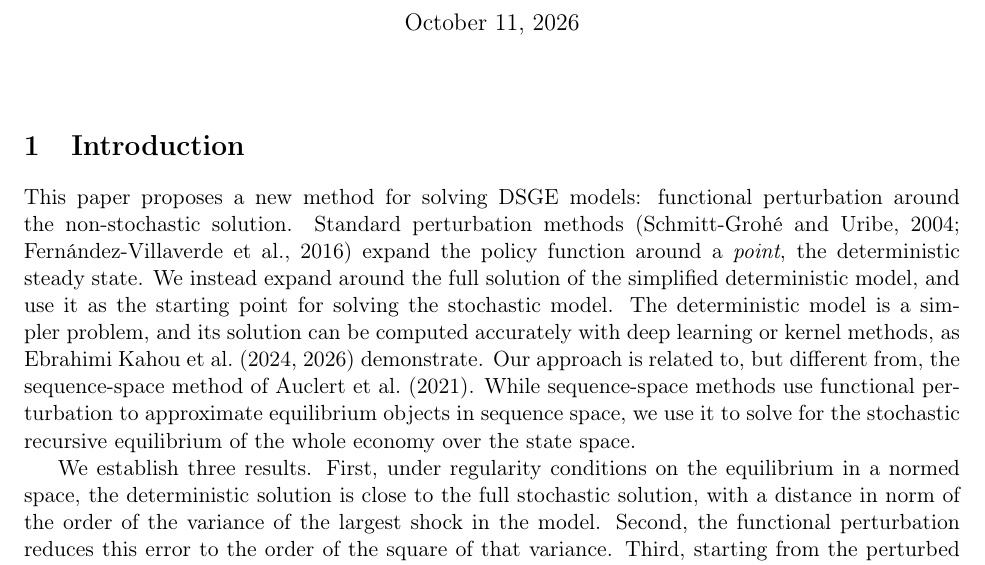
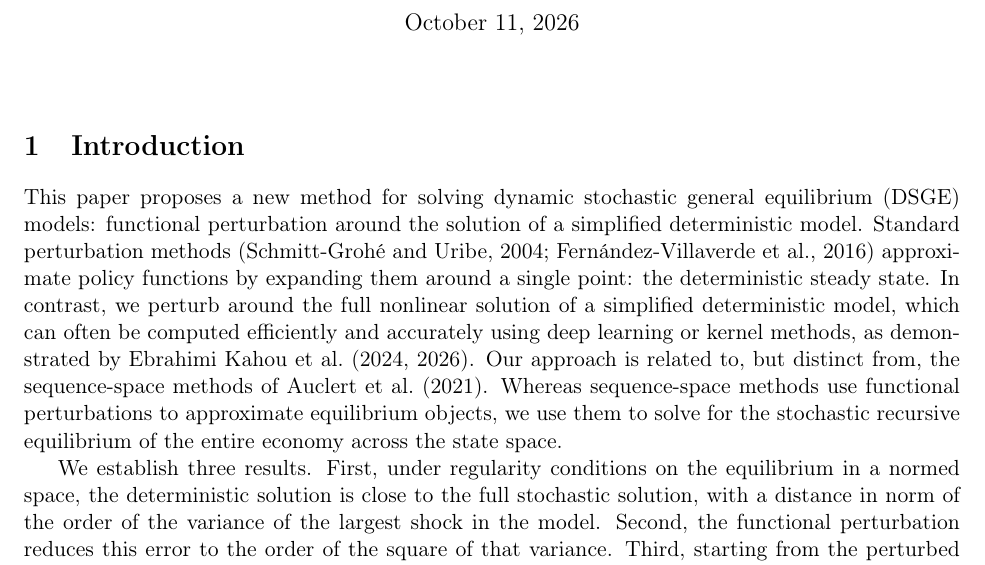
Before and after one commit to janrosa1/sampling_pretraining_draft, a LaTeX document (extended_abstract.tex): part of page 1 of 7, cut so that both start at the same text. Compiled offline with pdfLaTeX.

Commit message:
rewirte oif the first paragraph

```diff
--- a/extended_abstract.tex
+++ b/extended_abstract.tex
@@ -30,7 +30,7 @@
 \maketitle
 
 \section{Introduction}
-This paper proposes a new method for solving DSGE models: functional perturbation around the non-stochastic solution. Standard perturbation methods \citep{schmitt2004solving, fernandez2016solution} expand the policy function around a \emph{point}, the deterministic steady state. We instead expand around the full solution of the simplified deterministic model, and use it as the starting point for solving the stochastic model. The deterministic model is a simpler problem, and its solution can be computed accurately with deep learning or kernel methods, as \citet{kahou2024spooky, kahou2026kernel} demonstrate. Our approach is related to, but different from, the sequence-space method of \citet{auclert2021sequence}. While sequence-space methods use functional perturbation to approximate equilibrium objects in sequence space, we use it to solve for the stochastic recursive equilibrium of the whole economy over the state space.
+This paper proposes a new method for solving dynamic stochastic general equilibrium (DSGE) models: functional perturbation around the solution of a simplified deterministic model. Standard perturbation methods \citep{schmitt2004solving, fernandez2016solution} approximate policy functions by expanding them around a single point: the deterministic steady state. In contrast, we perturb around the full nonlinear solution of a simplified deterministic model, which can often be computed efficiently and accurately using deep learning or kernel methods, as demonstrated by \citet{kahou2024spooky, kahou2026kernel}. Our approach is related to, but distinct from, the sequence-space methods of \citet{auclert2021sequence}. Whereas sequence-space methods use functional perturbations to approximate equilibrium objects, we use them to solve for the stochastic recursive equilibrium of the entire economy across the state space.
 
 We establish three results. First, under regularity conditions on the equilibrium in a normed space, the deterministic solution is close to the full stochastic solution, with a distance in norm of the order of the variance of the largest shock in the model. Second, the functional perturbation reduces this error to the order of the square of that variance. Third, starting from the perturbed solution, we propose a Newton--Kantorovich algorithm that converges quadratically to the stochastic solution.
 
```
Also changed, not shown: extended_abstract.pdf, 1 other file.
